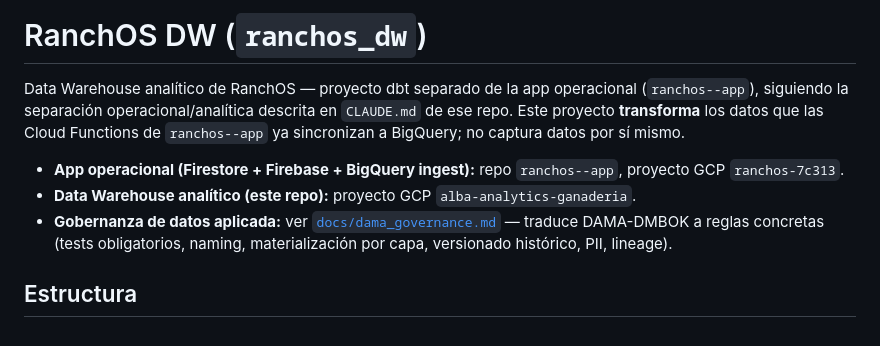
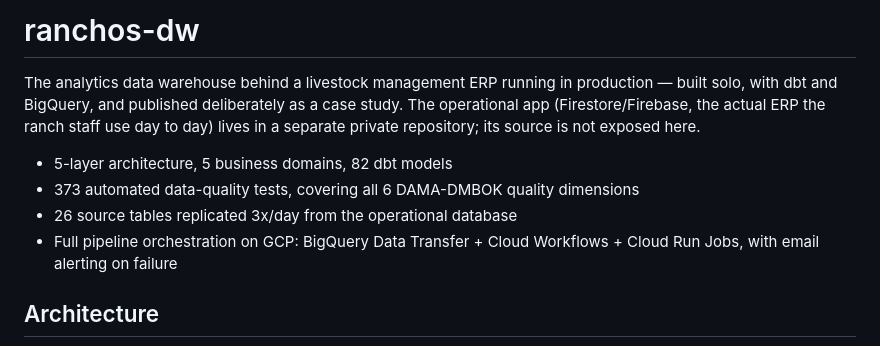
Before and after one commit to josealba507/ranchos-dw, a Markdown page: README.md, the part around one of its changes. Drawn GitHub-style.

```diff
--- a/README.md
+++ b/README.md
@@ -1,18 +1,15 @@
-# RanchOS DW (`ranchos_dw`)
+# ranchos-dw
 
-Data Warehouse analítico de RanchOS — proyecto dbt separado de la app
-operacional (`ranchos--app`), siguiendo la separación operacional/analítica
-descrita en `CLAUDE.md` de ese repo. Este proyecto **transforma** los datos
-que las Cloud Functions de `ranchos--app` ya sincronizan a BigQuery; no
-captura datos por sí mismo.
+The analytics data warehouse behind a livestock management ERP running
+in production — built solo, with dbt and BigQuery, and published
+deliberately as a case study. The operational app (Firestore/Firebase,
+the actual ERP the ranch staff use day to day) lives in a separate
+private repository; its source is not exposed here.
 
-- **App operacional (Firestore + Firebase + BigQuery ingest):** repo
-  `ranchos--app`, proyecto GCP `ranchos-7c313`.
-- **Data Warehouse analítico (este repo):** proyecto GCP
-  `alba-analytics-ganaderia`.
-- **Gobernanza de datos aplicada:** ver [`docs/dama_governance.md`](docs/dama_governance.md)
-  — traduce DAMA-DMBOK a reglas concretas (tests obligatorios, naming,
-  materialización por capa, versionado histórico, PII, lineage).
+- 5-layer architecture, 5 business domains, 82 dbt models
+- 373 automated data-quality tests, covering all 6 DAMA-DMBOK quality dimensions
+- 26 source tables replicated 3x/day from the operational database
+- Full pipeline orchestration on GCP: BigQuery Data Transfer + Cloud Workflows + Cloud Run Jobs, with email alerting on failure
 
-## Estructura
+## Architecture
 
```
Also changed, not shown: other parts of README.md (+32 -114 lines), docs/setup.md (added, +132 -0 lines).
